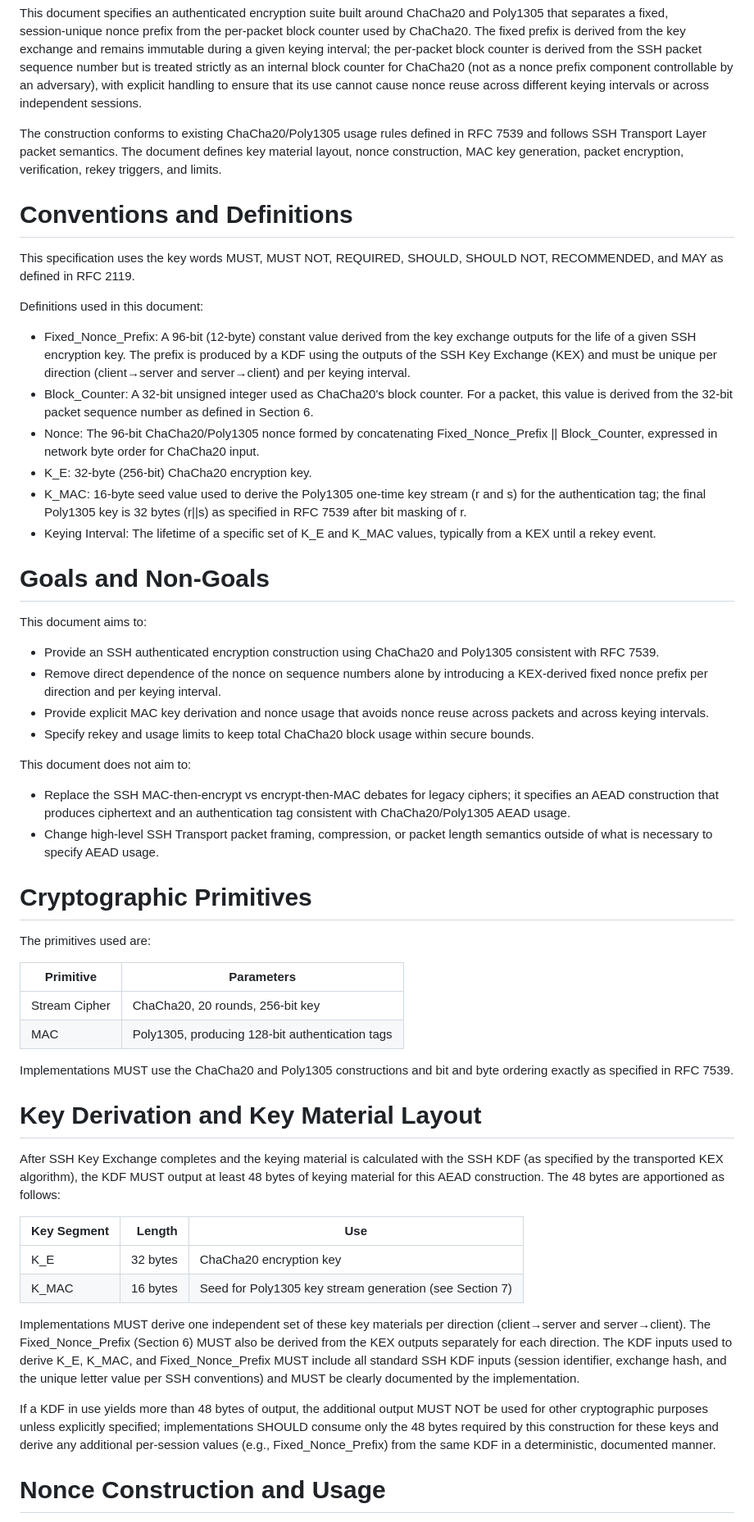
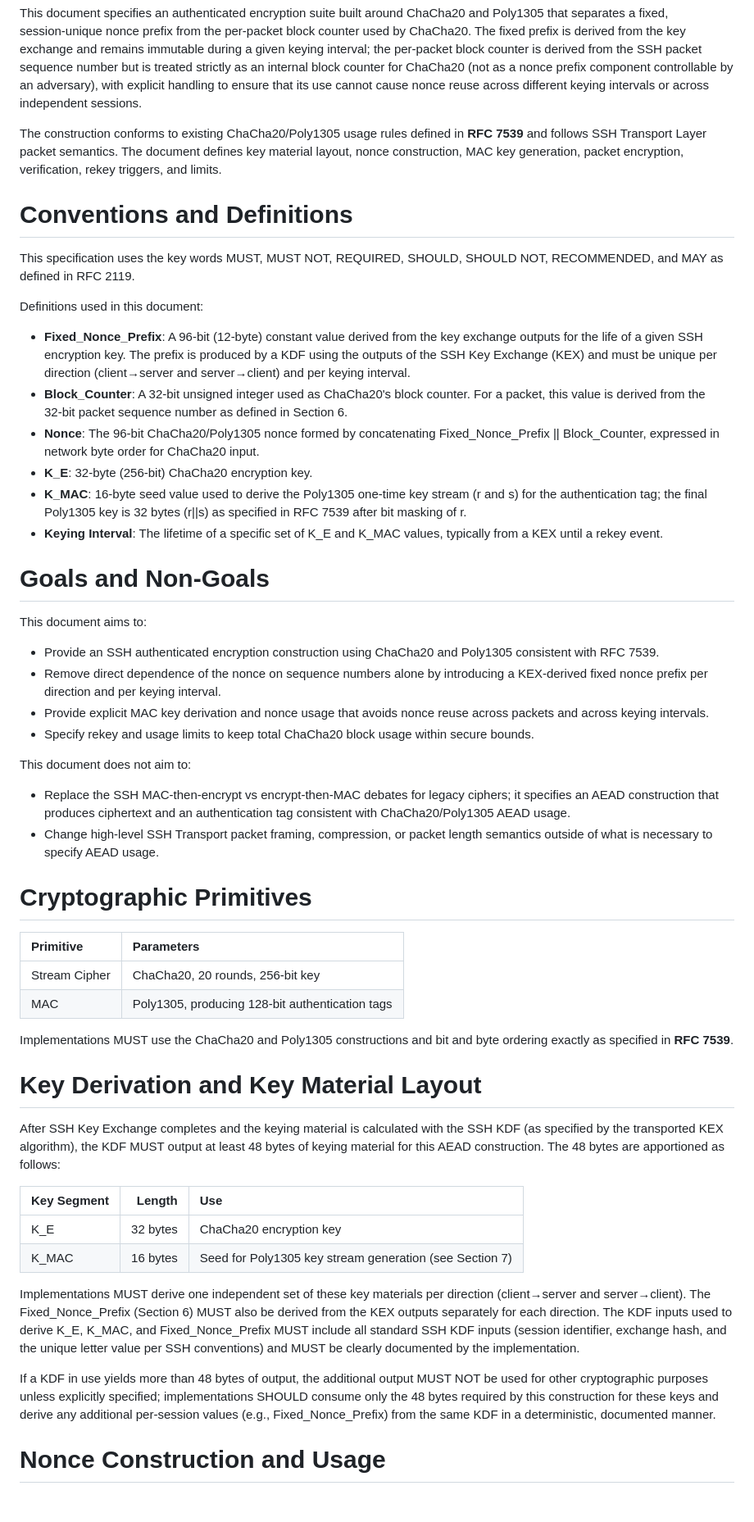
Before and after one commit to scssh/ciphers, a Markdown page: draft-harper-sshm-chacha20-poly1305.md, the part around one of its changes. Shown at 82% size. GitHub-like rendering; blank space fills up the shorter version.

```diff
--- a/draft-harper-sshm-chacha20-poly1305.md
+++ b/draft-harper-sshm-chacha20-poly1305.md
@@ -35,7 +35,7 @@ SSH relies on authenticated encryption to provide confidentiality and integrity
 
 This document specifies an authenticated encryption suite built around ChaCha20 and Poly1305 that separates a fixed, session‑unique nonce prefix from the per‑packet block counter used by ChaCha20. The fixed prefix is derived from the key exchange and remains immutable during a given keying interval; the per‑packet block counter is derived from the SSH packet sequence number but is treated strictly as an internal block counter for ChaCha20 (not as a nonce prefix component controllable by an adversary), with explicit handling to ensure that its use cannot cause nonce reuse across different keying intervals or across independent sessions.
 
-The construction conforms to existing ChaCha20/Poly1305 usage rules defined in RFC 7539 and follows SSH Transport Layer packet semantics. The document defines key material layout, nonce construction, MAC key generation, packet encryption, verification, rekey triggers, and limits.
+The construction conforms to existing ChaCha20/Poly1305 usage rules defined in **RFC 7539** and follows SSH Transport Layer packet semantics. The document defines key material layout, nonce construction, MAC key generation, packet encryption, verification, rekey triggers, and limits.
 
 # Conventions and Definitions
 
@@ -43,50 +43,48 @@ This specification uses the key words MUST, MUST NOT, REQUIRED, SHOULD, SHOULD N
 
 Definitions used in this document:
 
-- Fixed_Nonce_Prefix: A 96‑bit (12‑byte) constant value derived from the key exchange outputs for the life of a given SSH encryption key. The prefix is produced by a KDF using the outputs of the SSH Key Exchange (KEX) and must be unique per direction (client→server and server→client) and per keying interval.
-- Block_Counter: A 32‑bit unsigned integer used as ChaCha20's block counter. For a packet, this value is derived from the 32‑bit packet sequence number as defined in Section 6.
-- Nonce: The 96‑bit ChaCha20/Poly1305 nonce formed by concatenating Fixed_Nonce_Prefix || Block_Counter, expressed in network byte order for ChaCha20 input.
-- K_E: 32‑byte (256‑bit) ChaCha20 encryption key.
-- K_MAC: 16‑byte seed value used to derive the Poly1305 one‑time key stream (r and s) for the authentication tag; the final Poly1305 key is 32 bytes (r||s) as specified in RFC 7539 after bit masking of r.
-- Keying Interval: The lifetime of a specific set of K_E and K_MAC values, typically from a KEX until a rekey event.
+* **Fixed\_Nonce\_Prefix**: A 96‑bit (12‑byte) constant value derived from the key exchange outputs for the life of a given SSH encryption key. The prefix is produced by a KDF using the outputs of the SSH Key Exchange (KEX) and must be unique per direction (client→server and server→client) and per keying interval.
+* **Block\_Counter**: A 32‑bit unsigned integer used as ChaCha20's block counter. For a packet, this value is derived from the 32‑bit packet sequence number as defined in Section 6.
+* **Nonce**: The 96‑bit ChaCha20/Poly1305 nonce formed by concatenating Fixed\_Nonce\_Prefix || Block\_Counter, expressed in network byte order for ChaCha20 input.
+* **K\_E**: 32‑byte (256‑bit) ChaCha20 encryption key.
+* **K\_MAC**: 16‑byte seed value used to derive the Poly1305 one‑time key stream (r and s) for the authentication tag; the final Poly1305 key is 32 bytes (r||s) as specified in RFC 7539 after bit masking of r.
+* **Keying Interval**: The lifetime of a specific set of K\_E and K\_MAC values, typically from a KEX until a rekey event.
 
 # Goals and Non‑Goals
 
 This document aims to:
 
-- Provide an SSH authenticated encryption construction using ChaCha20 and Poly1305 consistent with RFC 7539.
-- Remove direct dependence of the nonce on sequence numbers alone by introducing a KEX‑derived fixed nonce prefix per direction and per keying interval.
-- Provide explicit MAC key derivation and nonce usage that avoids nonce reuse across packets and across keying intervals.
-- Specify rekey and usage limits to keep total ChaCha20 block usage within secure bounds.
+* Provide an SSH authenticated encryption construction using ChaCha20 and Poly1305 consistent with RFC 7539.
+* Remove direct dependence of the nonce on sequence numbers alone by introducing a KEX‑derived fixed nonce prefix per direction and per keying interval.
+* Provide explicit MAC key derivation and nonce usage that avoids nonce reuse across packets and across keying intervals.
+* Specify rekey and usage limits to keep total ChaCha20 block usage within secure bounds.
 
 This document does not aim to:
 
-- Replace the SSH MAC‑then‑encrypt vs encrypt‑then‑MAC debates for legacy ciphers; it specifies an AEAD construction that produces ciphertext and an authentication tag consistent with ChaCha20/Poly1305 AEAD usage.
-- Change high‑level SSH Transport packet framing, compression, or packet length semantics outside of what is necessary to specify AEAD usage.
+* Replace the SSH MAC‑then‑encrypt vs encrypt‑then‑MAC debates for legacy ciphers; it specifies an AEAD construction that produces ciphertext and an authentication tag consistent with ChaCha20/Poly1305 AEAD usage.
+* Change high‑level SSH Transport packet framing, compression, or packet length semantics outside of what is necessary to specify AEAD usage.
 
 # Cryptographic Primitives
 
-The primitives used are:
-
 | Primitive | Parameters |
-|---|---|
+| :--- | :--- |
 | Stream Cipher | ChaCha20, 20 rounds, 256‑bit key |
 | MAC | Poly1305, producing 128‑bit authentication tags |
 
-Implementations MUST use the ChaCha20 and Poly1305 constructions and bit and byte ordering exactly as specified in RFC 7539.
+Implementations MUST use the ChaCha20 and Poly1305 constructions and bit and byte ordering exactly as specified in **RFC 7539**.
 
 # Key Derivation and Key Material Layout
 
 After SSH Key Exchange completes and the keying material is calculated with the SSH KDF (as specified by the transported KEX algorithm), the KDF MUST output at least 48 bytes of keying material for this AEAD construction. The 48 bytes are apportioned as follows:
 
 | Key Segment | Length | Use |
-|---|---:|---|
-| K_E | 32 bytes | ChaCha20 encryption key |
-| K_MAC | 16 bytes | Seed for Poly1305 key stream generation (see Section 7) |
+| :--- | ---: | :--- |
+| K\_E | 32 bytes | ChaCha20 encryption key |
+| K\_MAC | 16 bytes | Seed for Poly1305 key stream generation (see Section 7) |
 
-Implementations MUST derive one independent set of these key materials per direction (client→server and server→client). The Fixed_Nonce_Prefix (Section 6) MUST also be derived from the KEX outputs separately for each direction. The KDF inputs used to derive K_E, K_MAC, and Fixed_Nonce_Prefix MUST include all standard SSH KDF inputs (session identifier, exchange hash, and the unique letter value per SSH conventions) and MUST be clearly documented by the implementation.
+Implementations MUST derive one independent set of these key materials per direction (client→server and server→client). The Fixed\_Nonce\_Prefix (Section 6) MUST also be derived from the KEX outputs separately for each direction. The KDF inputs used to derive K\_E, K\_MAC, and Fixed\_Nonce\_Prefix MUST include all standard SSH KDF inputs (session identifier, exchange hash, and the unique letter value per SSH conventions) and MUST be clearly documented by the implementation.
 
-If a KDF in use yields more than 48 bytes of output, the additional output MUST NOT be used for other cryptographic purposes unless explicitly specified; implementations SHOULD consume only the 48 bytes required by this construction for these keys and derive any additional per‑session values (e.g., Fixed_Nonce_Prefix) from the same KDF in a deterministic, documented manner.
+If a KDF in use yields more than 48 bytes of output, the additional output MUST NOT be used for other cryptographic purposes unless explicitly specified; implementations SHOULD consume only the 48 bytes required by this construction for these keys and derive any additional per‑session values (e.g., Fixed\_Nonce\_Prefix) from the same KDF in a deterministic, documented manner.
 
 # Nonce Construction and Usage
 
```
Also changed, not shown: other parts of draft-harper-sshm-chacha20-poly1305.md (+64 -64 lines).
